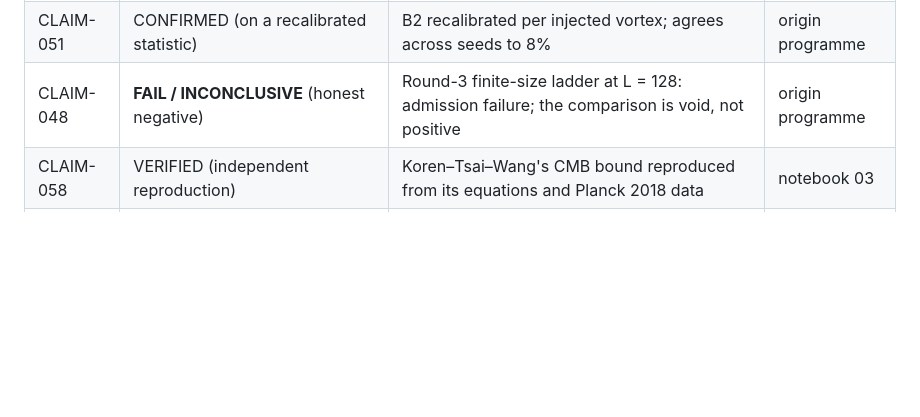
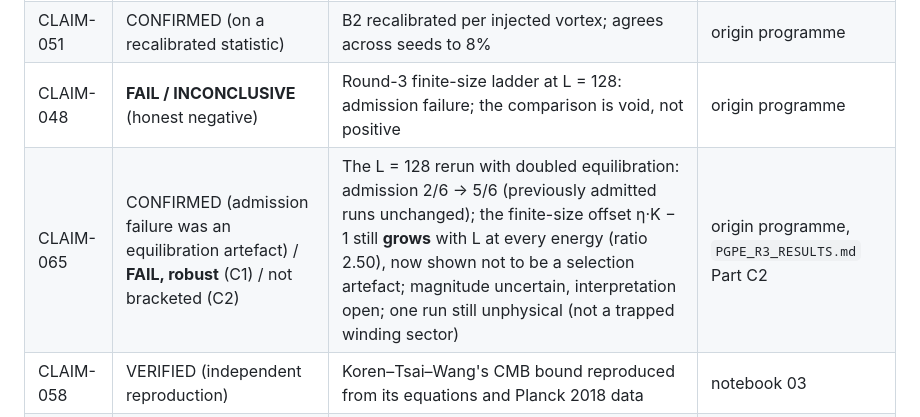
Before and after one commit to xaviercallens/SocrateAI-Scientific-SectorCausalityTheory, a Markdown page: LEDGER.md, the part around the change. Drawn GitHub-style; blank space fills up the shorter version.

```diff
--- a/LEDGER.md
+++ b/LEDGER.md
@@ -46,6 +46,7 @@ it.
 | CLAIM-049 | CONFIRMED (3 of 4 pass; B2 fails a threshold, not a direction) | On a torus, density is blind to an imposed sector (1–4%) while injected pairs move it 21–118% | CS; notebook 02 |
 | CLAIM-051 | CONFIRMED (on a recalibrated statistic) | B2 recalibrated per injected vortex; agrees across seeds to 8% | origin programme |
 | CLAIM-048 | **FAIL / INCONCLUSIVE** (honest negative) | Round-3 finite-size ladder at L = 128: admission failure; the comparison is void, not positive | origin programme |
+| CLAIM-065 | CONFIRMED (admission failure was an equilibration artefact) / **FAIL, robust** (C1) / not bracketed (C2) | The L = 128 rerun with doubled equilibration: admission 2/6 → 5/6 (previously admitted runs unchanged); the finite-size offset η·K − 1 still **grows** with L at every energy (ratio 2.50), now shown not to be a selection artefact; magnitude uncertain, interpretation open; one run still unphysical (not a trapped winding sector) | origin programme, `PGPE_R3_RESULTS.md` Part C2 |
 | CLAIM-058 | VERIFIED (independent reproduction) | Koren–Tsai–Wang's CMB bound reproduced from its equations and Planck 2018 data | notebook 03 |
 | CLAIM-061 | VERIFIED, **quantitative basis corrected** (SCT-002) | Exact bubble-time spectrum: worst case within ×3.16; a TT-only successor tightens the bound by at most ~1.4× | notebook 03 |
 
```
Also changed, not shown: docs/ROADMAP.md (+8 -3 lines).
